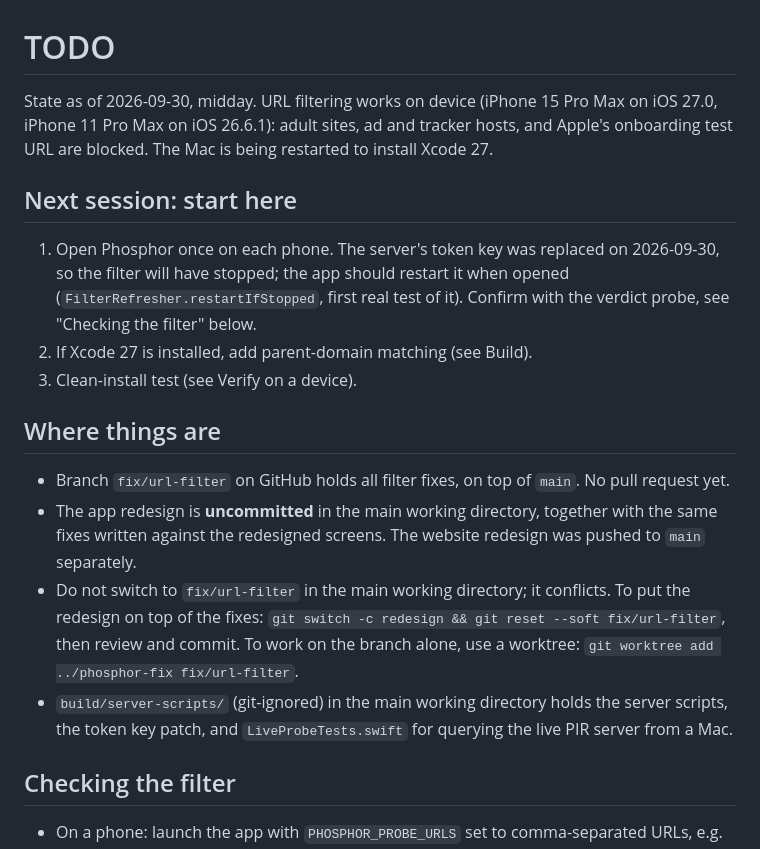
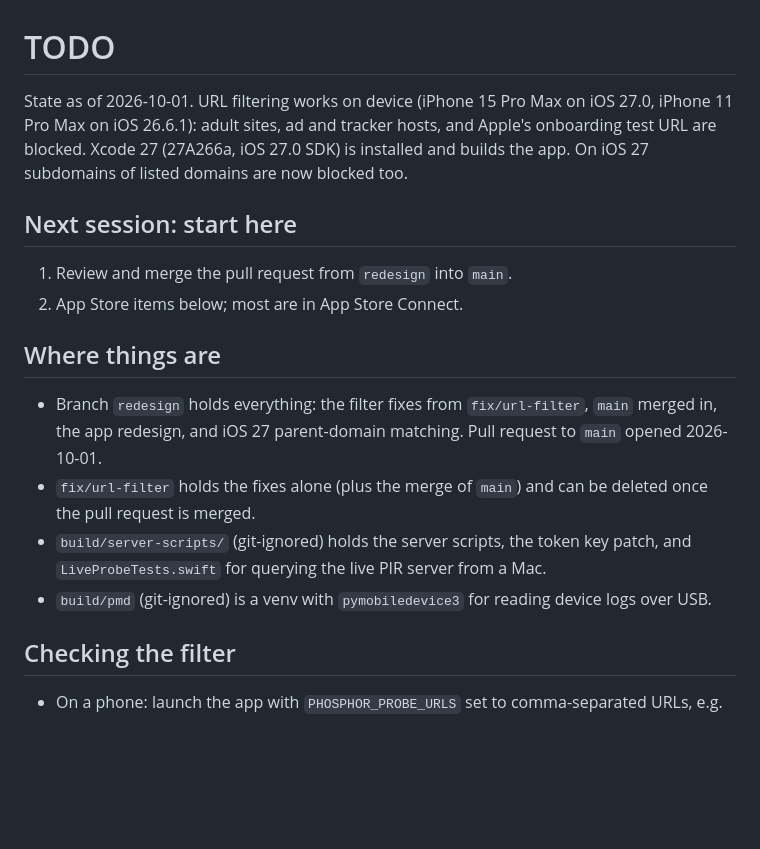
Before and after one commit to victorantos/Phosphor, a Markdown page: TODO.md, the part around one of its changes. GitHub-like rendering; blank space fills up the shorter version.

```diff
--- a/TODO.md
+++ b/TODO.md
@@ -1,32 +1,26 @@
 # TODO
 
-State as of 2026-09-30, midday. URL filtering works on device (iPhone 15 Pro Max on
+State as of 2026-10-01. URL filtering works on device (iPhone 15 Pro Max on
 iOS 27.0, iPhone 11 Pro Max on iOS 26.6.1): adult sites, ad and tracker hosts, and
-Apple's onboarding test URL are blocked. The Mac is being restarted to install Xcode 27.
+Apple's onboarding test URL are blocked. Xcode 27 (27A266a, iOS 27.0 SDK) is installed
+and builds the app. On iOS 27 subdomains of listed domains are now blocked too.
 
 ## Next session: start here
 
-1. Open Phosphor once on each phone. The server's token key was replaced on 2026-09-30,
-   so the filter will have stopped; the app should restart it when opened
-   (`FilterRefresher.restartIfStopped`, first real test of it). Confirm with the verdict
-   probe, see "Checking the filter" below.
-2. If Xcode 27 is installed, add parent-domain matching (see Build).
-3. Clean-install test (see Verify on a device).
+1. Review and merge the pull request from `redesign` into `main`.
+2. App Store items below; most are in App Store Connect.
 
 ## Where things are
 
-- Branch `fix/url-filter` on GitHub holds all filter fixes, on top of `main`. No pull
-  request yet.
-- The app redesign is **uncommitted** in the main working directory, together with the
-  same fixes written against the redesigned screens. The website redesign was pushed
-  to `main` separately.
-- Do not switch to `fix/url-filter` in the main working directory; it conflicts. To put
-  the redesign on top of the fixes: `git switch -c redesign && git reset --soft
-  fix/url-filter`, then review and commit. To work on the branch alone, use a worktree:
-  `git worktree add ../phosphor-fix fix/url-filter`.
-- `build/server-scripts/` (git-ignored) in the main working directory holds the server
-  scripts, the token key patch, and `LiveProbeTests.swift` for querying the live PIR
-  server from a Mac.
+- Branch `redesign` holds everything: the filter fixes from `fix/url-filter`, `main`
+  merged in, the app redesign, and iOS 27 parent-domain matching. Pull request to
+  `main` opened 2026-10-01.
+- `fix/url-filter` holds the fixes alone (plus the merge of `main`) and can be deleted
+  once the pull request is merged.
+- `build/server-scripts/` (git-ignored) holds the server scripts, the token key patch,
+  and `LiveProbeTests.swift` for querying the live PIR server from a Mac.
+- `build/pmd` (git-ignored) is a venv with `pymobiledevice3` for reading device logs
+  over USB.
 
 ## Checking the filter
 
```
Also changed, not shown: other parts of TODO.md (+33 -13 lines).
